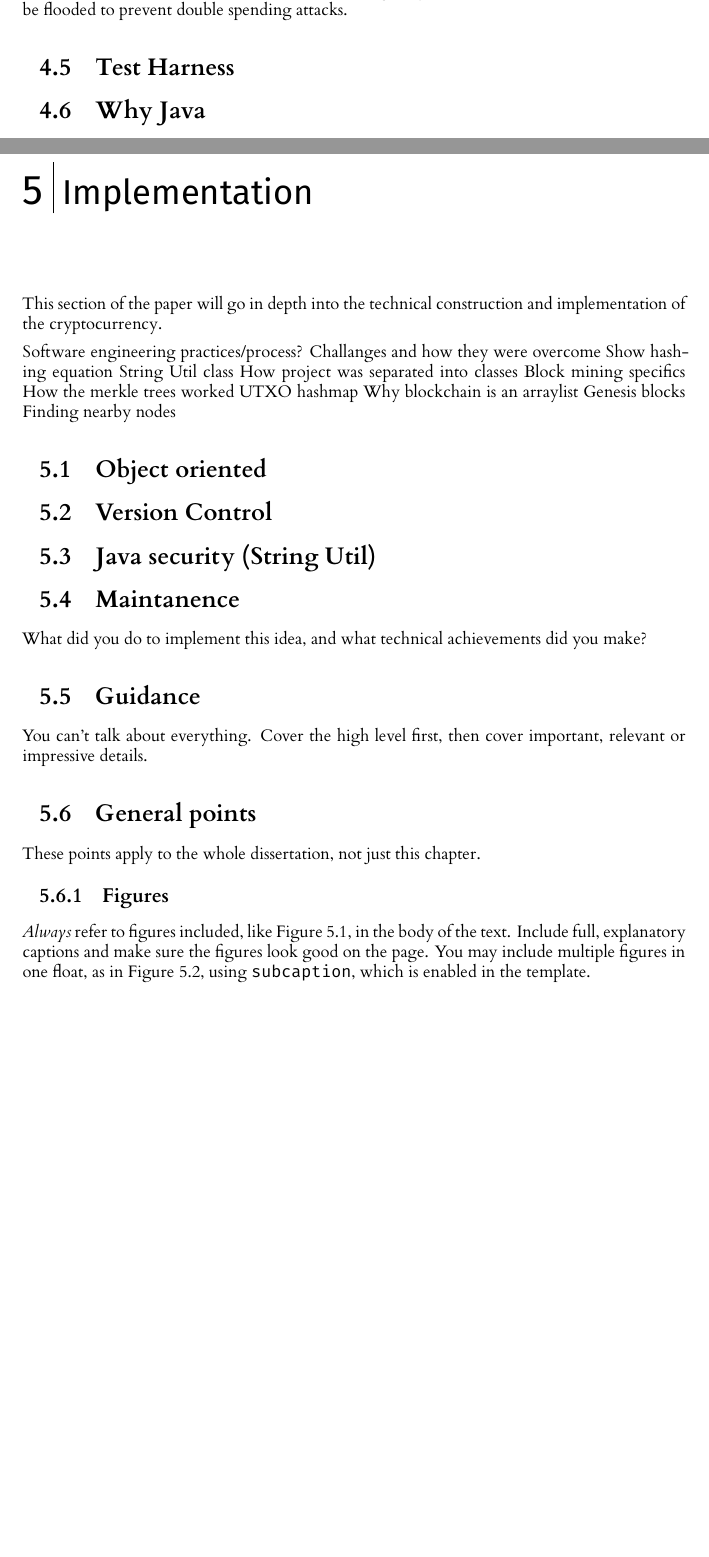
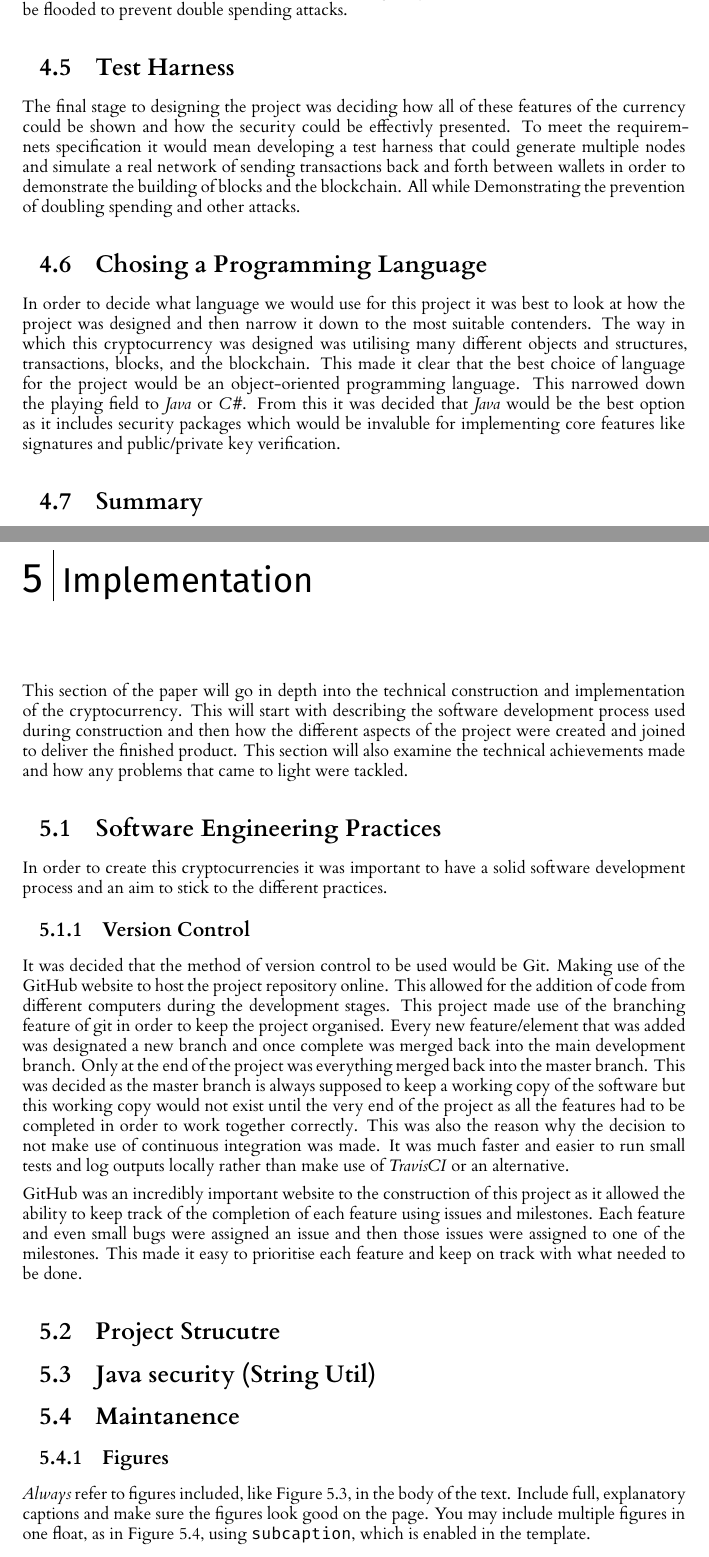
Before and after one commit to seanhorgan98/cryptocurrency, a LaTeX thesis (dissertation/l4proj.tex): two parts of pages 19 and 20 of 29 before the commit and two parts of pages 19 and 20 of 30 after it, joined at a grey line, cut so that both start at the same text, the shorter picture padded with empty space. Compiled offline with XeLaTeX.

Commit message:
Added software process section

```diff
--- a/dissertation/l4proj.tex
+++ b/dissertation/l4proj.tex
@@ -590,34 +590,64 @@ transaction will be flooded to prevent double spending attacks.
 \section{Test Harness}
 %Describing how the whole process works together
 %Can include diagram showing main program flow
+The final stage to designing the project was deciding how all of these features of the currency could be shown
+and how the security could be effectivly presented. To meet the requiremnets specification it would mean developing
+a test harness that could generate multiple nodes and simulate a real network of sending transactions back and
+forth between wallets in order to demonstrate the building of blocks and the blockchain. All while Demonstrating
+the prevention of doubling spending and other attacks.
 
-\section{Why Java}
+\section{Chosing a Programming Language}
 %Explain why object oriented programming was necessary
 %Explain why java for security packages etc
+In order to decide what language we would use for this project it was best to look at how the project was designed
+and then narrow it down to the most suitable contenders. The way in which this cryptocurrency was designed was
+utilising many different objects and structures, transactions, blocks, and the blockchain. This made it clear that
+the best choice of language for the project would be an object-oriented programming language. This narrowed down
+the playing field to \textit{Java} or \textit{C\#}. From this it was decided that \textit{Java} would be the best
+option as it includes security packages which would be invaluble for implementing core features like signatures and
+public/private key verification.
 
-%Maybe summary section
+\section{Summary}
 
 
 %==================================================================================================================================
 \chapter{Implementation}
 This section of the paper will go in depth into the technical construction and implementation of the cryptocurrency.
+This will start with describing the software development process used during construction and then how the different
+aspects of the project were created and joined to deliver the finished product. This section will also examine the
+technical achievements made and how any problems that came to light were tackled.
 
-Software engineering practices/process?
-Challanges and how they were overcome
-Show hashing equation
-String Util class
-How project was separated into classes
-Block mining specifics
-How the merkle trees worked
-UTXO hashmap
-Why blockchain is an arraylist
-Genesis blocks
-Finding nearby nodes
+%Challanges and how they were overcome
+%Show hashing equation
+%String Util class
+%How project was separated into classes
+%Block mining specifics
+%How the merkle trees worked
+%UTXO hashmap
+%Why blockchain is an arraylist
+%Genesis blocks
+%Finding nearby nodes
+%What did you do to implement this idea, and what technical achievements did you make?
+%You can't talk about everything. Cover the high level first, then cover important, relevant or impressive details.
 
-\section{Object oriented}
+\section{Software Engineering Practices}
+In order to create this cryptocurrencies it was important to have a solid software development process and an
+aim to stick to the different practices.
+%Process using Github, Milestones, Issues, Branching
+\subsection{Version Control}
+%Github and the decision for no continuous integration (no point updating master as it wouldn't work until near end)
+It was decided that the method of version control to be used would be Git. Making use of the GitHub website to
+host the project repository online. This allowed for the addition of code from different computers during the
+development stages. This project made use of the branching feature of git in order to keep the project organised.
+Every new feature/element that was added was designated a new branch and once complete was merged back into the
+main development branch. Only at the end of the project was everything merged back into the master branch. This
+was decided as the master branch is always supposed to keep a working copy of the software but this working copy
+would not exist until the very end of the project as all the features had to be completed in order to work together
+correctly. This was also the reason why the decision to not make use of continuous integration was made. It was
+much faster and easier to run small tests and log outputs locally rather than make use of \textit{TravisCI} or an
+alternative.
 
-\section{Version Control}
-%Github and decision not to use continuous integration
-%branching
-%issues and milestones
-%images
+GitHub was an incredibly important website to the construction of this project as it allowed the ability to keep
+track of the completion of each feature using issues and milestones. Each feature and even small bugs were assigned
+an issue and then those issues were assigned to one of the milestones. This made it easy to prioritise each feature
+and keep on track with what needed to be done.
@@ -624,3 +680,9 @@ Finding nearby nodes
+    \label{fig:milestones}
+\end{figure}
+
+%Include images of issue boards and milestones etc
+
+\section{Project Strucutre}
 
 \section{Java security (String Util)}
 %Signatures
@@ -628,18 +690,6 @@ Finding nearby nodes
 \section{Maintanence}
 %Documentation
 %Code cleanliness?
-
-
-What did you do to implement this idea, and what technical achievements did you make?
-\section{Guidance}
-You can't talk about everything. Cover the high level first, then cover important, relevant or impressive details.
-
-
-
-\section{General points}
-
-These points apply to the whole dissertation, not just this chapter.
-
 
 
 \subsection{Figures}
```
Also changed, not shown: dissertation/images/issues.png (added), dissertation/images/milestones.png (added), dissertation/l4proj.tex (26 more changed lines).
